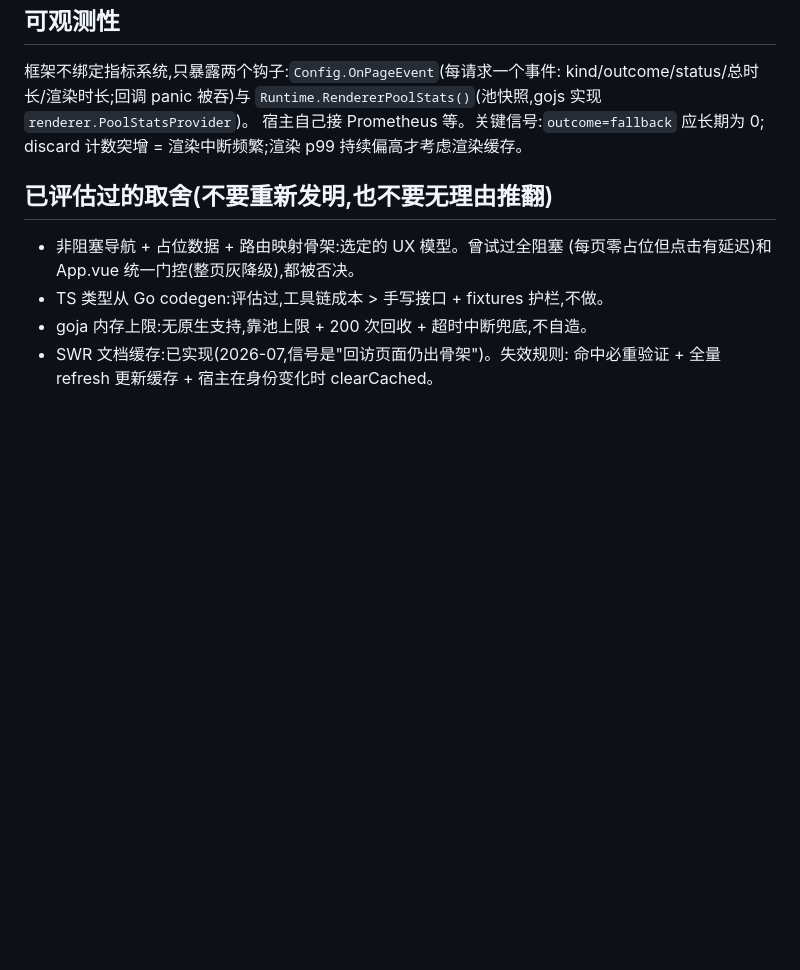
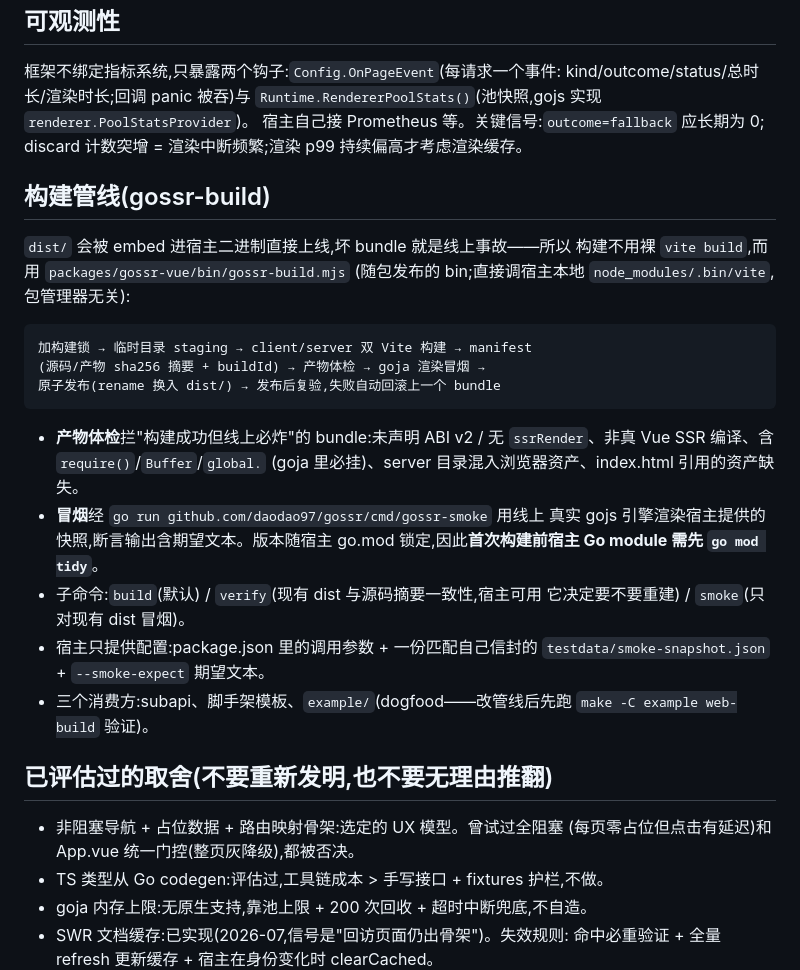
Before and after one commit to daodao97/gossr, a Markdown page: AGENTS.md, the part around the change. GitHub-like rendering; blank space fills up the shorter version.

Commit message:
docs: document the gossr-build pipeline in AGENTS.md
Co-Authored-By: Claude Fable 5 <noreply@anthropic.com>

````diff
--- a/AGENTS.md
+++ b/AGENTS.md
@@ -88,6 +88,31 @@ kind/outcome/status/总时长/渲染时长;回调 panic 被吞)与
 宿主自己接 Prometheus 等。关键信号:`outcome=fallback` 应长期为 0;
 discard 计数突增 = 渲染中断频繁;渲染 p99 持续偏高才考虑渲染缓存。
 
+## 构建管线(gossr-build)
+
+`dist/` 会被 embed 进宿主二进制直接上线,坏 bundle 就是线上事故——所以
+构建不用裸 `vite build`,而用 `packages/gossr-vue/bin/gossr-build.mjs`
+(随包发布的 bin;直接调宿主本地 `node_modules/.bin/vite`,包管理器无关):
+
+```
+加构建锁 → 临时目录 staging → client/server 双 Vite 构建 → manifest
+(源码/产物 sha256 摘要 + buildId) → 产物体检 → goja 渲染冒烟 →
+原子发布(rename 换入 dist/) → 发布后复验,失败自动回滚上一个 bundle
+```
+
+- **产物体检**拦"构建成功但线上必炸"的 bundle:未声明 ABI v2 / 无
+  `ssrRender`、非真 Vue SSR 编译、含 `require()`/`Buffer`/`global.`
+  (goja 里必挂)、server 目录混入浏览器资产、index.html 引用的资产缺失。
+- **冒烟**经 `go run github.com/daodao97/gossr/cmd/gossr-smoke` 用线上
+  真实 gojs 引擎渲染宿主提供的快照,断言输出含期望文本。版本随宿主
+  go.mod 锁定,因此**首次构建前宿主 Go module 需先 `go mod tidy`**。
+- 子命令:`build`(默认) / `verify`(现有 dist 与源码摘要一致性,宿主可用
+  它决定要不要重建) / `smoke`(只对现有 dist 冒烟)。
+- 宿主只提供配置:package.json 里的调用参数 + 一份匹配自己信封的
+  `testdata/smoke-snapshot.json` + `--smoke-expect` 期望文本。
+- 三个消费方:subapi、脚手架模板、`example/`(dogfood——改管线后先跑
+  `make -C example web-build` 验证)。
+
 ## 已评估过的取舍(不要重新发明,也不要无理由推翻)
 
 - 非阻塞导航 + 占位数据 + 路由映射骨架:选定的 UX 模型。曾试过全阻塞
````
